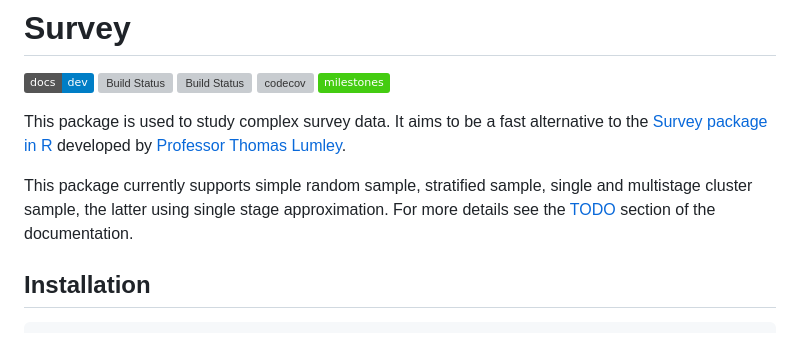
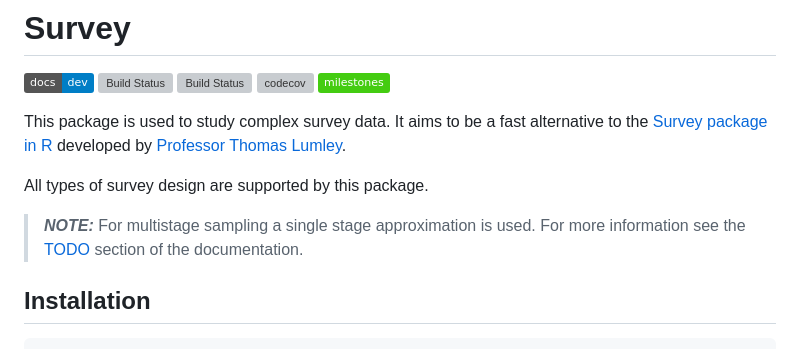
Before and after one commit to xKDR/Survey.jl, a Markdown page: README.md, the part around the change. Drawn GitHub-style; badges without logos; grey boxes are pictures that could not be loaded.

Commit message:
Correct phrasing regarding supported designs

````diff
--- a/README.md
+++ b/README.md
@@ -10,10 +10,11 @@ This package is used to study complex survey data. It aims to be a fast alternat
 to the [Survey package in R](https://cran.r-project.org/web/packages/survey/index.html)
 developed by [Professor Thomas Lumley](https://www.stat.auckland.ac.nz/people/tlum005).
 
-This package currently supports simple random sample, stratified sample, single and
-multistage cluster sample, the latter using single stage approximation. For more
-details see the [TODO](https://xkdr.github.io/Survey.jl/dev/) section of the
-documentation.
+All types of survey design are supported by this package.
+
+> **_NOTE:_**  For multistage sampling a single stage approximation is used. For
+more information see the [TODO](https://xkdr.github.io/Survey.jl/dev/) section of
+the documentation.
 
 ## Installation
 ```julia
````
